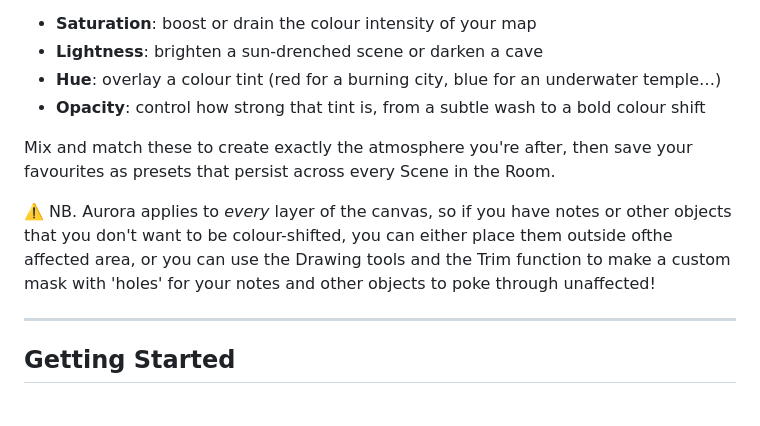
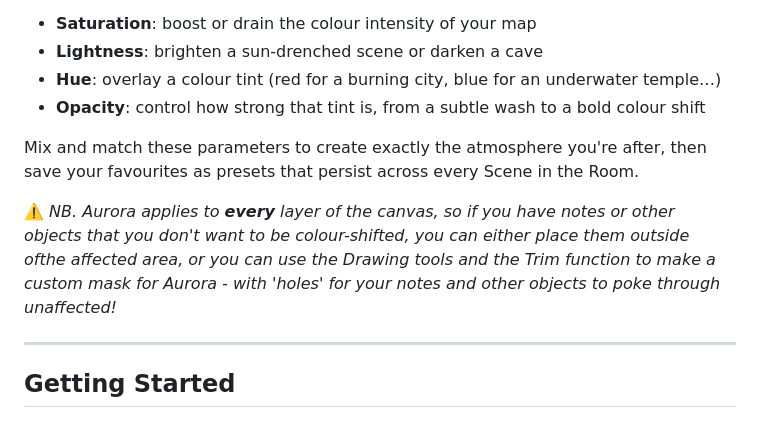
Before and after one commit to Several-Record7234/aurora, a Markdown page: README.md, the part around the change. GitHub-like rendering.

Commit message:
Fix formatting and improve clarity in README

```diff
--- a/README.md
+++ b/README.md
@@ -9,9 +9,9 @@ Aurora gives you four intuitive controls:
 - **Hue**: overlay a colour tint (red for a burning city, blue for an underwater temple…)
 - **Opacity**: control how strong that tint is, from a subtle wash to a bold colour shift
 
-Mix and match these to create exactly the atmosphere you're after, then save your favourites as presets that persist across every Scene in the Room.
+Mix and match these parameters to create exactly the atmosphere you're after, then save your favourites as presets that persist across every Scene in the Room.
 
-⚠️ NB. Aurora applies to *every* layer of the canvas, so if you have notes or other objects that you don't want to be colour-shifted, you can either place them outside ofthe affected area, or you can use the Drawing tools and the Trim function to make a custom mask with 'holes' for your notes and other objects to poke through unaffected!
+⚠️ *NB. Aurora applies to **every** layer of the canvas, so if you have notes or other objects that you don't want to be colour-shifted, you can either place them outside ofthe affected area, or you can use the Drawing tools and the Trim function to make a custom mask for Aurora - with 'holes' for your notes and other objects to poke through unaffected!*
 
 ---
 
```
